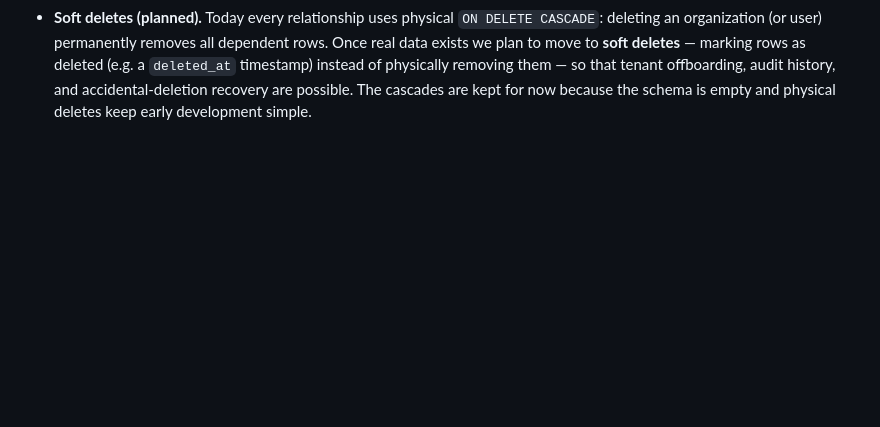
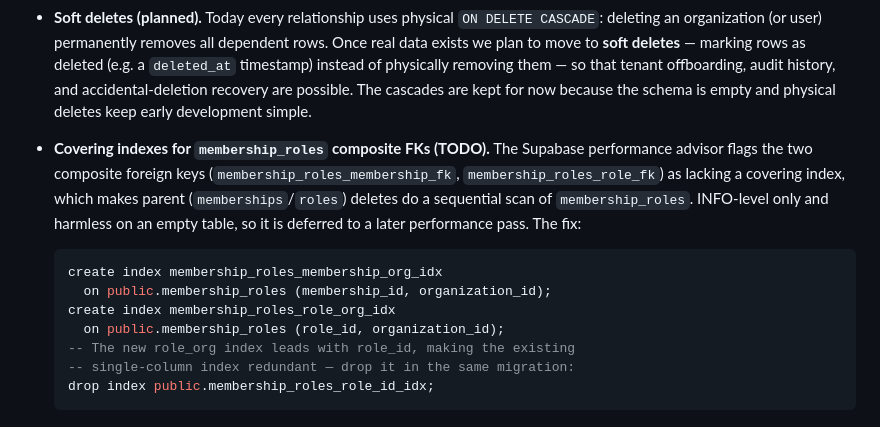
Before and after one commit to Moti-Eli/my_platform, a Markdown page: packages/db/SCHEMA.md, the part around the change. Rendered like a GitHub page; blank space fills up the shorter version.

Commit message:
docs(db): track membership_roles covering-index TODO from advisor
Co-Authored-By: Claude Opus 4.8 (1M context) <noreply@anthropic.com>

````diff
--- a/packages/db/SCHEMA.md
+++ b/packages/db/SCHEMA.md
@@ -225,3 +225,19 @@ fully schema-qualified) to close the SECURITY DEFINER search-path-hijack hole.
   accidental-deletion recovery are possible. The cascades are kept for now
   because the schema is empty and physical deletes keep early development
   simple.
+- **Covering indexes for `membership_roles` composite FKs (TODO).** The
+  Supabase performance advisor flags the two composite foreign keys
+  (`membership_roles_membership_fk`, `membership_roles_role_fk`) as lacking a
+  covering index, which makes parent (`memberships`/`roles`) deletes do a
+  sequential scan of `membership_roles`. INFO-level only and harmless on an
+  empty table, so it is deferred to a later performance pass. The fix:
+
+  ```sql
+  create index membership_roles_membership_org_idx
+    on public.membership_roles (membership_id, organization_id);
+  create index membership_roles_role_org_idx
+    on public.membership_roles (role_id, organization_id);
+  -- The new role_org index leads with role_id, making the existing
+  -- single-column index redundant — drop it in the same migration:
+  drop index public.membership_roles_role_id_idx;
+  ```
````
